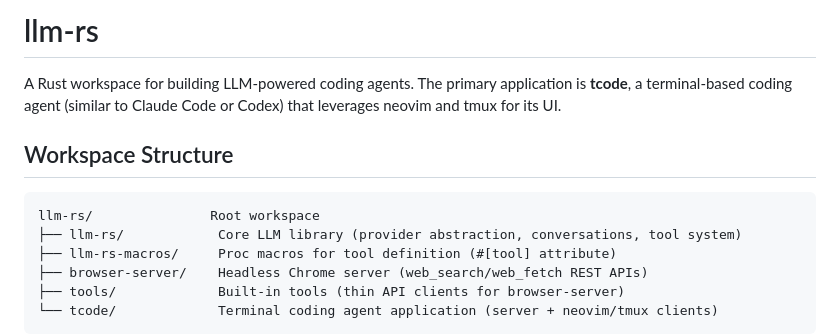
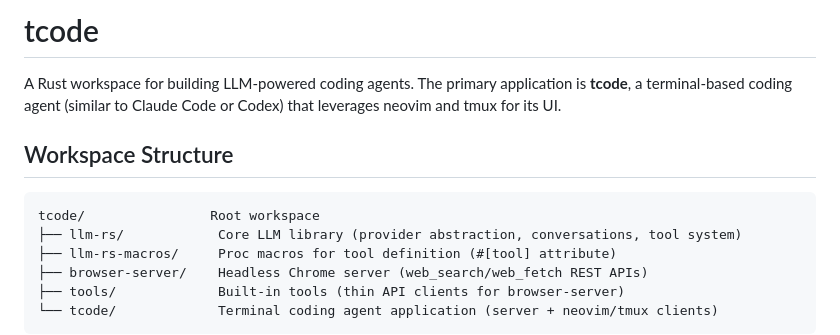
Before and after one commit to wb14123/tcode, a Markdown page: README.md, the part around the change. GitHub-like rendering.

Commit message:
Rename project to tcode in README

````diff
--- a/README.md
+++ b/README.md
@@ -1,11 +1,11 @@
-# llm-rs
+# tcode
 
 A Rust workspace for building LLM-powered coding agents. The primary application is **tcode**, a terminal-based coding agent (similar to Claude Code or Codex) that leverages neovim and tmux for its UI.
 
 ## Workspace Structure
 
 ```
-llm-rs/               Root workspace
+tcode/                Root workspace
 ├── llm-rs/            Core LLM library (provider abstraction, conversations, tool system)
 ├── llm-rs-macros/     Proc macros for tool definition (#[tool] attribute)
 ├── browser-server/    Headless Chrome server (web_search/web_fetch REST APIs)
````
